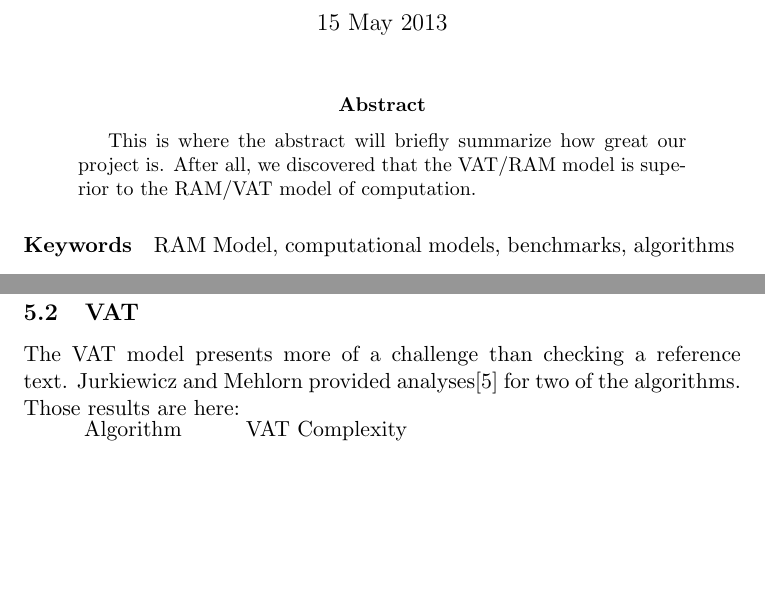
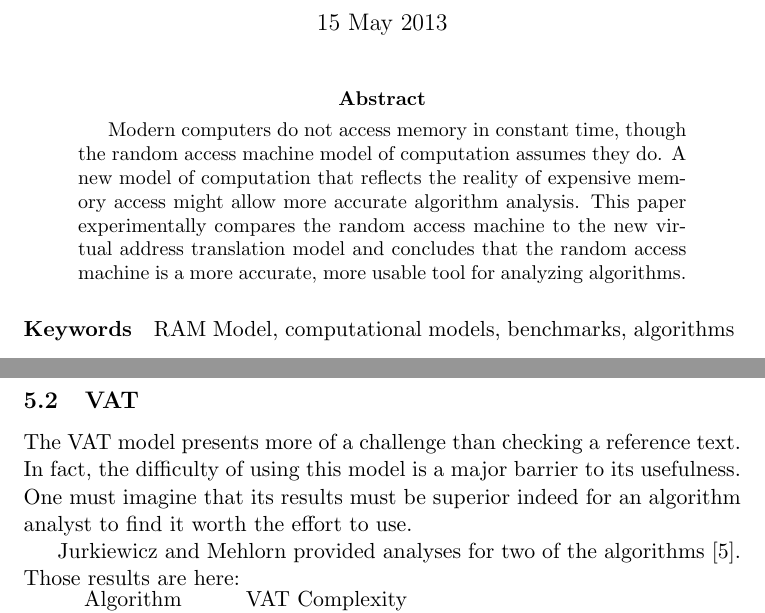
Before and after one commit to dslachut/adv-algo-project, a LaTeX paper (Final/main.tex, which reads Final/Abstract.tex, Final/Results.tex): two parts of pages 1 and 6 of 11, joined at a grey line, cut so that both start at the same text, the shorter picture padded with empty space. Compiled offline with pdfLaTeX.

Commit message:
Abstract written, only final VAT results to write

```diff
--- a/Final/Abstract.tex
+++ b/Final/Abstract.tex
@@ -1,7 +1,11 @@
 \begin{abstract}
-  This is where the abstract will briefly summarize how great our project is.
-  After all, we discovered that the VAT/RAM model is superior to the RAM/VAT
-  model of computation.
+  Modern computers do not access memory in constant time, though the random
+  access machine model of computation assumes they do. A new model of
+  computation that reflects the reality of expensive memory access might allow
+  more accurate algorithm analysis. This paper experimentally compares the
+  random access machine to the new virtual address translation model and
+  concludes that the random access machine is a more accurate, more usable tool
+  for analyzing algorithms.
 \end{abstract}
 
 \paragraph{Keywords} RAM Model, computational models, benchmarks, algorithms
--- a/Final/Results.tex
+++ b/Final/Results.tex
@@ -27,7 +27,11 @@
 
   \subsection{VAT}
     The VAT model presents more of a challenge than checking a reference text.
-    Jurkiewicz and Mehlorn provided analyses[5] for two of the algorithms.
+    In fact, the difficulty of using this model is a major barrier to its
+    usefulness. One must imagine that its results must be superior indeed for
+    an algorithm analyst to find it worth the effort to use.
+
+    Jurkiewicz and Mehlorn provided analyses for two of the algorithms [5].
     Those results are here:
 
     \begin{tabular}{cc}
```
Also changed, not shown: Final/main.pdf.
